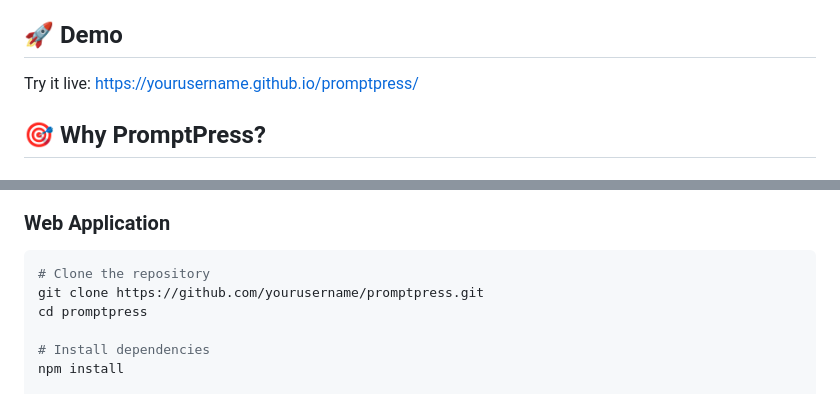
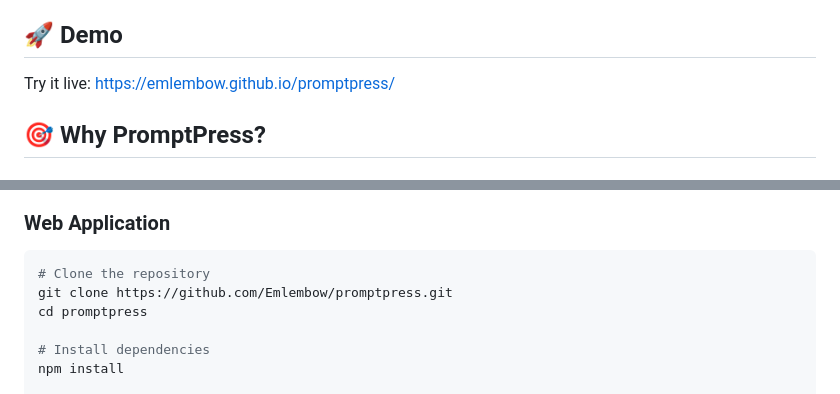
Before and after one commit to Emlembow/promptpress, a Markdown page: README.md, 2 parts joined by grey strips. Drawn GitHub-style.

Commit message:
Update README with correct GitHub URLs

````diff
--- a/README.md
+++ b/README.md
@@ -4,7 +4,7 @@ A TypeScript/JavaScript implementation of text compression that reduces prompt s
 
 ## 🚀 Demo
 
-Try it live: [https://yourusername.github.io/promptpress/](https://yourusername.github.io/promptpress/)
+Try it live: [https://emlembow.github.io/promptpress/](https://emlembow.github.io/promptpress/)
 
 ## 🎯 Why PromptPress?
 
@@ -54,7 +54,7 @@ Think of it like texting shortcuts - "ur" instead of "your", "bc" instead of "be
 
 ```bash
 # Clone the repository
-git clone https://github.com/yourusername/promptpress.git
+git clone https://github.com/Emlembow/promptpress.git
 cd promptpress
 
 # Install dependencies
````
